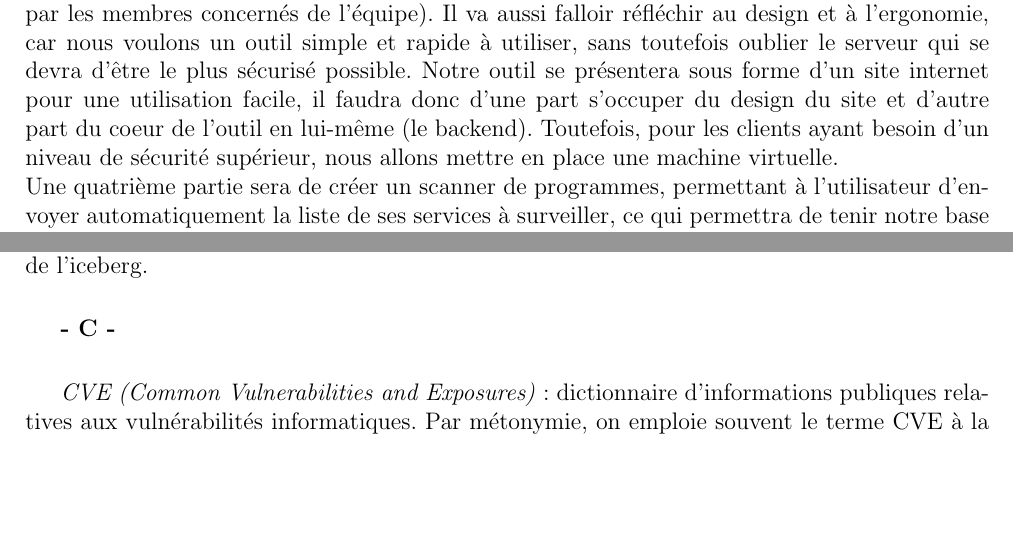
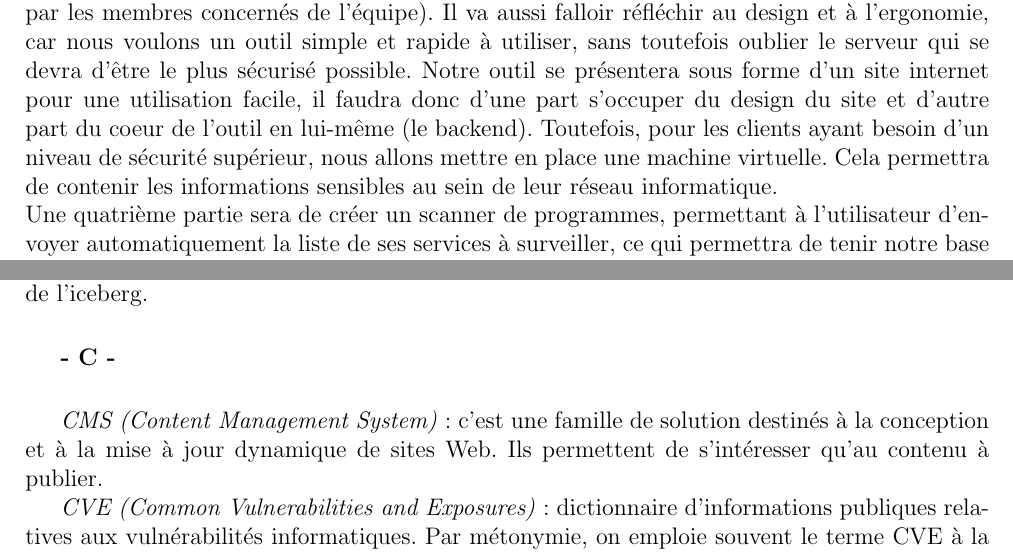
Before and after one commit to vigilate/labeip, a LaTeX document (documents/wbs/2017_WBS_vigilate.tex, which reads documents/wbs/rappel_eip.tex, documents/wbs/resume.tex): two parts of pages 2 and 6 of 9 before the commit and two parts of pages 2 and 6 of 10 after it, joined at a grey line, cut so that both start at the same text, the shorter picture padded with empty space. Compiled offline with pdfLaTeX.

Commit message:
Ajout CMS sur le glossaire + une précision sur le resumé

```diff
--- a/documents/wbs/rappel_eip.tex
+++ b/documents/wbs/rappel_eip.tex
@@ -32,6 +32,8 @@ Cet outil est adapté à plusieurs types de clients: Aussi bien un webmaster sou
 \textbf{- C -}\\
 \vskip 0.1cm
 
+\textit{CMS (Content Management System)}: c'est une famille de solution destinés à la conception et à la mise à jour dynamique de sites Web. Ils permettent de s'intéresser qu'au contenu à publier.
+
 \textit{CVE (Common Vulnerabilities and Exposures)}: dictionnaire d'informations publiques relatives aux vulnérabilités informatiques. Par métonymie, on emploie souvent le terme CVE à la place de CVE ID (ou identifiant CVE), qui lui désigne le numéro qui renvoie à la fiche descriptive complète de cette vulnérabilité. Exemple: CVE-2013-4343.\\
 
 \vskip 0.1cm
--- a/documents/wbs/resume.tex
+++ b/documents/wbs/resume.tex
@@ -1,2 +1,2 @@
-Ce document va d'abord parler de notre projet, un outil pour être au top de la sécurité, puis va expliquer par un schéma et un dictionnaire les différentes parties de Vigilate. Dans un premier temps, nous avons essayé de réfléchir à comment on pourrait faire et aux contraintes qui pouvaient nous toucher. Pour l'aspect technique, nous nous sommes dit que faire un site web en Django était la solution la plus pratique, car le backend sera en python (langage le plus maîtrisé par les membres concernés de l'équipe). Il va aussi falloir réfléchir au design et à l'ergonomie, car nous voulons un outil simple et rapide à utiliser, sans toutefois oublier le serveur qui se devra d'être le plus sécurisé possible. Notre outil se présentera sous forme d'un site internet pour une utilisation facile, il faudra donc d'une part s'occuper du design du site et d'autre part du coeur de l'outil en lui-même (le backend). Toutefois, pour les clients ayant besoin d'un niveau de sécurité supérieur, nous allons mettre en place une machine virtuelle.\\
+Ce document va d'abord parler de notre projet, un outil pour être au top de la sécurité, puis va expliquer par un schéma et un dictionnaire les différentes parties de Vigilate. Dans un premier temps, nous avons essayé de réfléchir à comment on pourrait faire et aux contraintes qui pouvaient nous toucher. Pour l'aspect technique, nous nous sommes dit que faire un site web en Django était la solution la plus pratique, car le backend sera en python (langage le plus maîtrisé par les membres concernés de l'équipe). Il va aussi falloir réfléchir au design et à l'ergonomie, car nous voulons un outil simple et rapide à utiliser, sans toutefois oublier le serveur qui se devra d'être le plus sécurisé possible. Notre outil se présentera sous forme d'un site internet pour une utilisation facile, il faudra donc d'une part s'occuper du design du site et d'autre part du coeur de l'outil en lui-même (le backend). Toutefois, pour les clients ayant besoin d'un niveau de sécurité supérieur, nous allons mettre en place une machine virtuelle. Cela permettra de contenir les informations sensibles au sein de leur réseau informatique.\\
 Une quatrième partie sera de créer un scanner de programmes, permettant à l'utilisateur d'envoyer automatiquement la liste de ses services à surveiller, ce qui permettra de tenir notre base de données à jour.\\
```
Also changed, not shown: documents/wbs/2017_WBS_vigilate.pdf.
